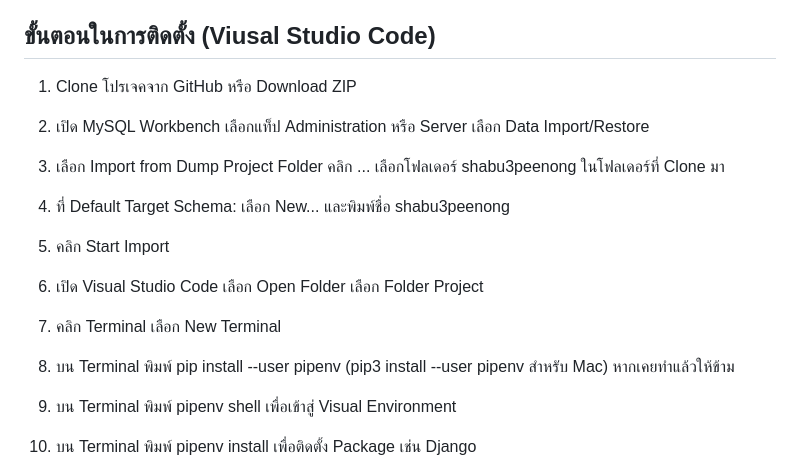
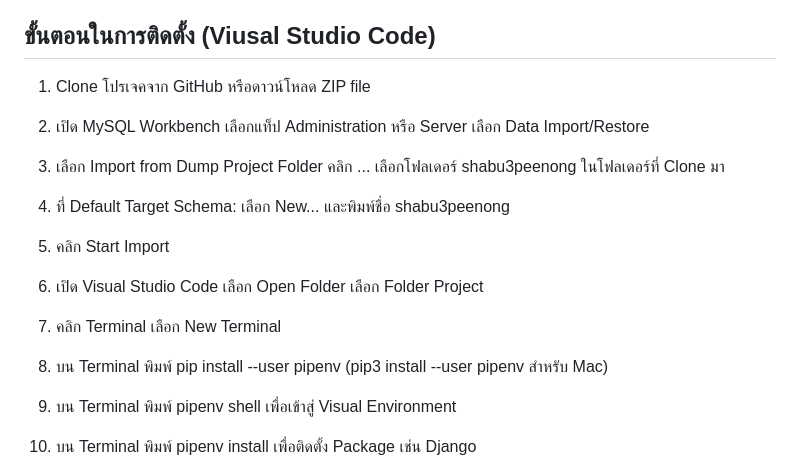
Before and after one commit to patinya2001/2603491-Database-Programming, a Markdown page: README.md, the part around one of its changes. Drawn GitHub-style.

```diff
--- a/README.md
+++ b/README.md
@@ -18,14 +18,14 @@
 ในปัจจุบันการแข่งขันในตลาดธุรกิจชาบูบุฟเฟต์ในไทยมีการเติบโตเป็นอย่างมาก โดยเฉพาะอย่างยิ่งในการค้นหาธุรกิจบุฟเฟ่ต์ในประเทศไทยเทียบตั้งแต่พ.ศ. 2547 จนถึง ปี 2566 ที่มากขึ้นถึง 1 แสนครั้ง ต่อ เดือน (สุรสิทธิ์ สัจจะเดว์, 2565) นอกจากนี้การสืบค้นหา Brand Keywords ประเภทบุฟเฟ่ต์ชาบูยังมาถึงร้อยละ 15.4 ของการสืบค้นทั้งหมด การบริหารจัดการต้นทุนและผลประกอบการขายเพื่อการแข่งกับกับคู่แข่งจึงเป็นส่วนที่มีความสำคัญเป็นอย่างยิ่งสำหรับผู้ประกอบการ พบว่าทางร้านชาบู 3 พี่น้องจัดการข้อมูลผลการดำเนินงานทุกเดือนจากการดึงข้อมูลระบบ POS บน loyverse และนำมาทำรายงานบน Microsoft Excel ทุกสิ้นเดือน เป็นผลให้ผู้ประกอบการร้านชาบู 3 พี่น้องต้องเสียเวลาและทรัพยากรในการจัดการรูปดังกล่าวเป็นจำนวนมาก ร้านจึงมีความจำเป็นต้องจัดการรายงานสรุปผลการดำเนินงานให้สะดวกรวดเร็วมากขึ้นด้วยการจัดการระบบฐานข้อมูล จากการดำเนินงานจะพบว่าในเดือนล่าสุดธุรกิจมีการขาดทุนทำให้ผู้ประกอบการต้องการทราบข้อมูลการจัดการและบริหารต้นทุนของการดำเนินงานทั้งหมด 3 สาขา อีกทั้งการจัดการในระบบ POS บน loyverse สามารถติดตามจำนวนยอดขายได้ในช่วงสิ้นเดือน แต่หากทางร้านชาบู 3 พี่น้องต้องการข้อมูลสรุปยอดขายเพื่อนำไปจัดทำการส่งเสริมทางการตลาดจะทำให้ต้องรอข้อมูลจนถึงสิ้นเดือนส่งผลให้ธุรกิจเสียโอกาสที่จะสร้างยอดขาย ด้วยปัญหาดังกล่าว ทางคณะผู้จัดจึงได้ทำการสร้างระบบฐานข้อมูลและ Web Application เพื่อใช้ในการวิเคราะห์ข้อมูลยอดขายและต้นทุนจากการดำเนินงาน รวมถึงการทำรายงานผลประกอบการจากการวิเคราะห์ข้อมูลให้สะดวกและรวดเร็วมากขึ้น
 
 ## ขั้นตอนในการติดตั้ง (Viusal Studio Code)
-1. Clone โปรเจคจาก GitHub หรือ Download ZIP
+1. Clone โปรเจคจาก GitHub หรือดาวน์โหลด ZIP file
 2. เปิด MySQL Workbench เลือกแท็ป Administration หรือ Server เลือก Data Import/Restore
 3. เลือก Import from Dump Project Folder คลิก ... เลือกโฟลเดอร์ shabu3peenong ในโฟลเดอร์ที่ Clone มา
 4. ที่ Default Target Schema: เลือก New... และพิมพ์ชื่อ shabu3peenong
 5. คลิก Start Import
 6. เปิด Visual Studio Code เลือก Open Folder เลือก Folder Project
 7. คลิก Terminal เลือก New Terminal
-8. บน Terminal พิมพ์ pip install --user pipenv (pip3 install --user pipenv สำหรับ Mac) หากเคยทำแล้วให้ข้าม
+8. บน Terminal พิมพ์ pip install --user pipenv (pip3 install --user pipenv สำหรับ Mac)
 9. บน Terminal พิมพ์ pipenv shell เพื่อเข้าสู่ Visual Environment
 10. บน Terminal พิมพ์ pipenv install เพื่อติดตั้ง Package เช่น Django
 11. บน Terminal พิมพ์ cd shabu3peenong เพื่อเข้าโฟลเดอร์โปรเจค
```
Also changed, not shown: other parts of README.md (+1 -1 lines).
